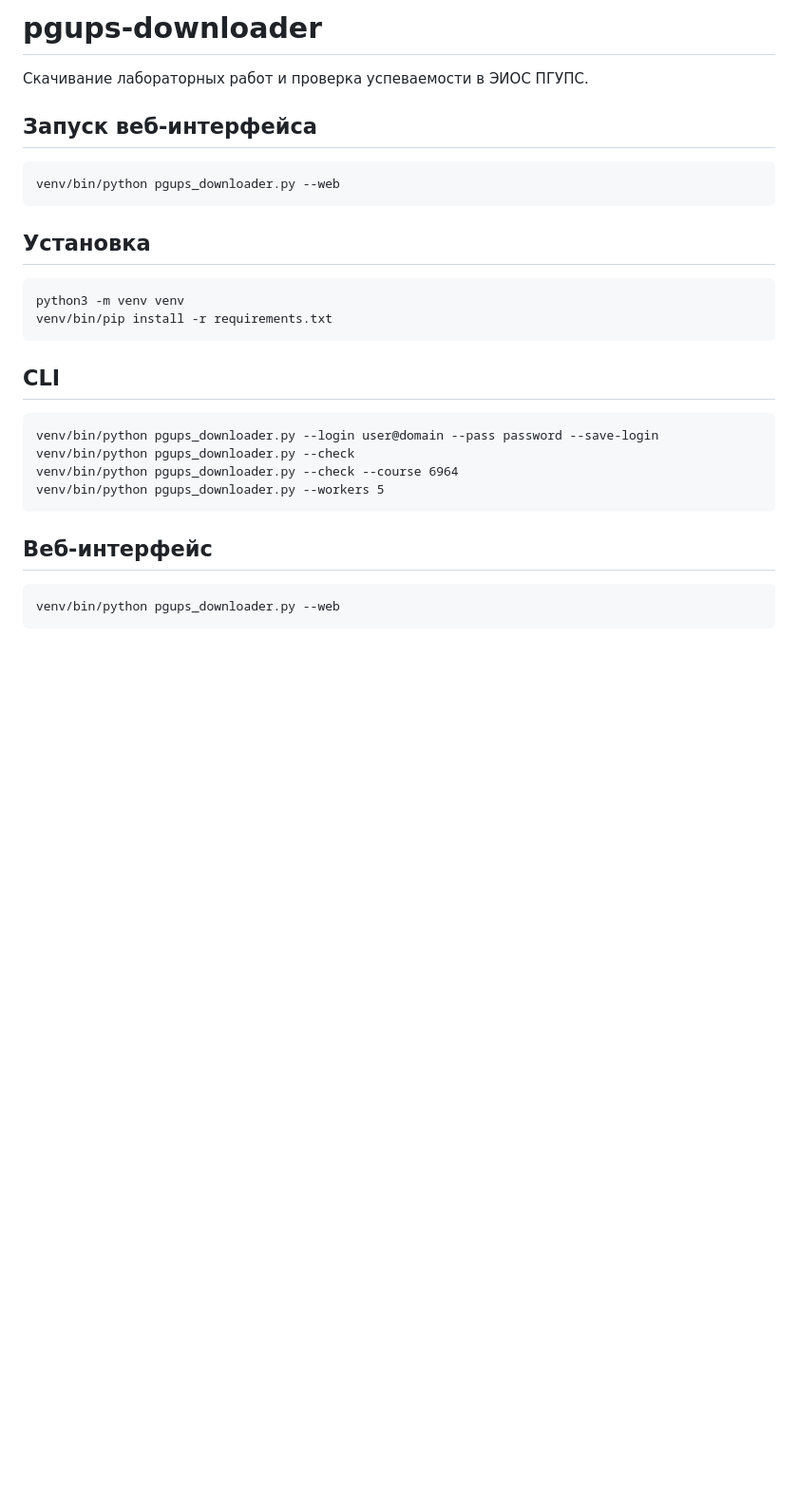
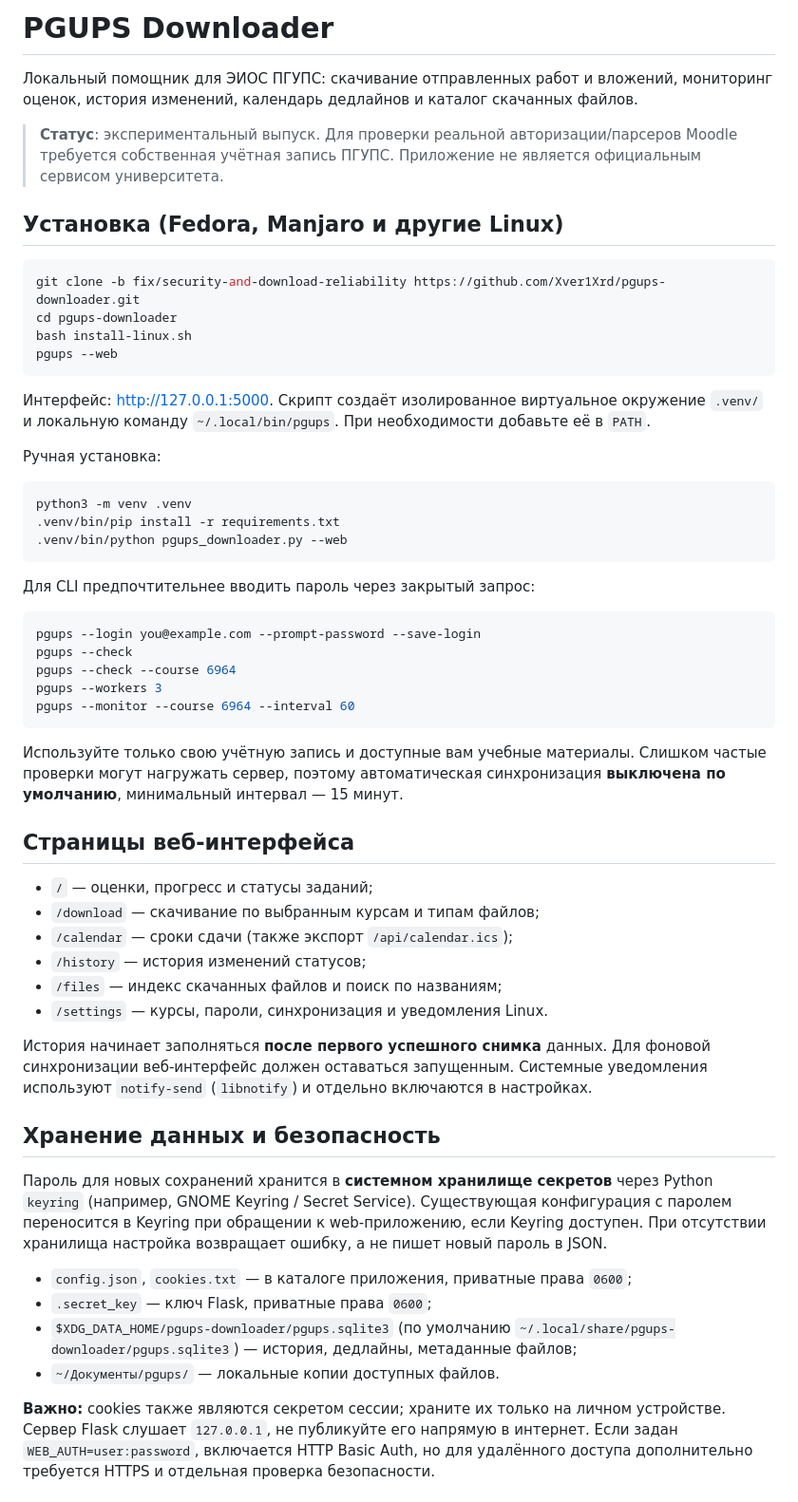
Before and after one commit to Xver1Xrd/pgups-downloader, a Markdown page: README.md, the part around one of its changes. Shown at 95% size. Drawn GitHub-style; blank space fills up the shorter version.

Commit message:
docs: describe Linux setup, secure credentials, new UI, limitations and tests

````diff
--- a/README.md
+++ b/README.md
@@ -1,30 +1,72 @@
-# pgups-downloader
+# PGUPS Downloader
 
-Скачивание лабораторных работ и проверка успеваемости в ЭИОС ПГУПС.
+Локальный помощник для ЭИОС ПГУПС: скачивание отправленных работ и вложений, мониторинг оценок,
+история изменений, календарь дедлайнов и каталог скачанных файлов.
 
-## Запуск веб-интерфейса
+> **Статус**: экспериментальный выпуск. Для проверки реальной авторизации/парсеров Moodle требуется собственная учётная запись ПГУПС. Приложение не является официальным сервисом университета.
 
-```
-venv/bin/python pgups_downloader.py --web
+## Установка (Fedora, Manjaro и другие Linux)
+
+```bash
+git clone -b fix/security-and-download-reliability https://github.com/Xver1Xrd/pgups-downloader.git
+cd pgups-downloader
+bash install-linux.sh
+pgups --web
 ```
 
-## Установка
+Интерфейс: http://127.0.0.1:5000. Скрипт создаёт изолированное виртуальное окружение
+`.venv/` и локальную команду `~/.local/bin/pgups`. При необходимости добавьте её в `PATH`.
 
-```
-python3 -m venv venv
-venv/bin/pip install -r requirements.txt
+Ручная установка:
+
+```bash
+python3 -m venv .venv
+.venv/bin/pip install -r requirements.txt
+.venv/bin/python pgups_downloader.py --web
 ```
 
-## CLI
+Для CLI предпочтительнее вводить пароль через закрытый запрос:
 
-```
-venv/bin/python pgups_downloader.py --login user@domain --pass password --save-login
-venv/bin/python pgups_downloader.py --check
-venv/bin/python pgups_downloader.py --check --course 6964
-venv/bin/python pgups_downloader.py --workers 5
+```bash
+pgups --login you@example.com --prompt-password --save-login
+pgups --check
+pgups --check --course 6964
+pgups --workers 3
+pgups --monitor --course 6964 --interval 60
 ```
 
-## Веб-интерфейс
+Используйте только свою учётную запись и доступные вам учебные материалы. Слишком частые
+проверки могут нагружать сервер, поэтому автоматическая синхронизация **выключена по умолчанию**,
+минимальный интервал — 15 минут.
 
-```
-venv/bin/python pgups_downloader.py --web
+## Страницы веб-интерфейса
+
+- `/` — оценки, прогресс и статусы заданий;
+- `/download` — скачивание по выбранным курсам и типам файлов;
+- `/calendar` — сроки сдачи (также экспорт `/api/calendar.ics`);
+- `/history` — история изменений статусов;
+- `/files` — индекс скачанных файлов и поиск по названиям;
+- `/settings` — курсы, пароли, синхронизация и уведомления Linux.
+
+История начинает заполняться **после первого успешного снимка** данных. Для фоновой
+синхронизации веб-интерфейс должен оставаться запущенным. Системные уведомления используют
+`notify-send` (`libnotify`) и отдельно включаются в настройках.
+
+## Хранение данных и безопасность
+
+Пароль для новых сохранений хранится в **системном хранилище секретов** через Python
+`keyring` (например, GNOME Keyring / Secret Service). Существующая конфигурация с
+паролем переносится в Keyring при обращении к web-приложению, если Keyring доступен.
+При отсутствии хранилища настройка возвращает ошибку, а не пишет новый пароль в JSON.
+
+- `config.json`, `cookies.txt` — в каталоге приложения, приватные права `0600`;
+- `.secret_key` — ключ Flask, приватные права `0600`;
+- `$XDG_DATA_HOME/pgups-downloader/pgups.sqlite3` (по умолчанию
+  `~/.local/share/pgups-downloader/pgups.sqlite3`) — история, дедлайны, метаданные файлов;
+- `~/Документы/pgups/` — локальные копии доступных файлов.
+
+**Важно:** cookies также являются секретом сессии; храните их только на личном устройстве.
+Сервер Flask слушает `127.0.0.1`, не публикуйте его напрямую в интернет. Если
+задан `WEB_AUTH=user:password`, включается HTTP Basic Auth, но для удалённого
+доступа дополнительно требуется HTTPS и отдельная проверка безопасности.
+
````
Also changed, not shown: other parts of README.md (+26 -64 lines).
